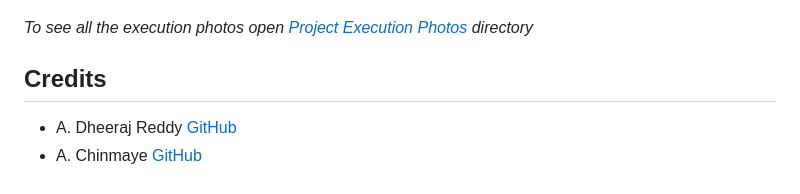
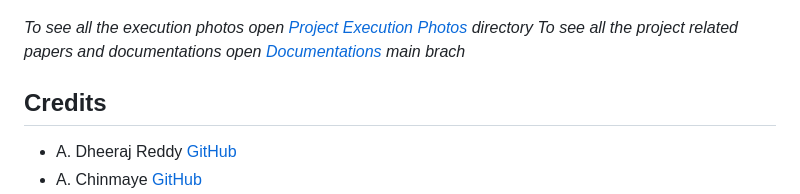
Before and after one commit to dheeraj2804/Business-Meeting-Summary-Generation, a Markdown page: README.md, the part around the change. GitHub-like rendering.

```diff
--- a/README.md
+++ b/README.md
@@ -141,6 +141,7 @@ pip install pyannote.audio
 
 
 *To see all the execution photos open [Project Execution Photos](https://github.com/dheeraj2804/Business-Meeting-Summary-Generation/tree/master/Project%20Execution%20Screenshots) directory*
+*To see all the project related papers and documentations open [Documentations](https://github.com/dheeraj2804/Business-Meeting-Summary-Generation/tree/main) main brach*
 
 ## Credits
 
```
